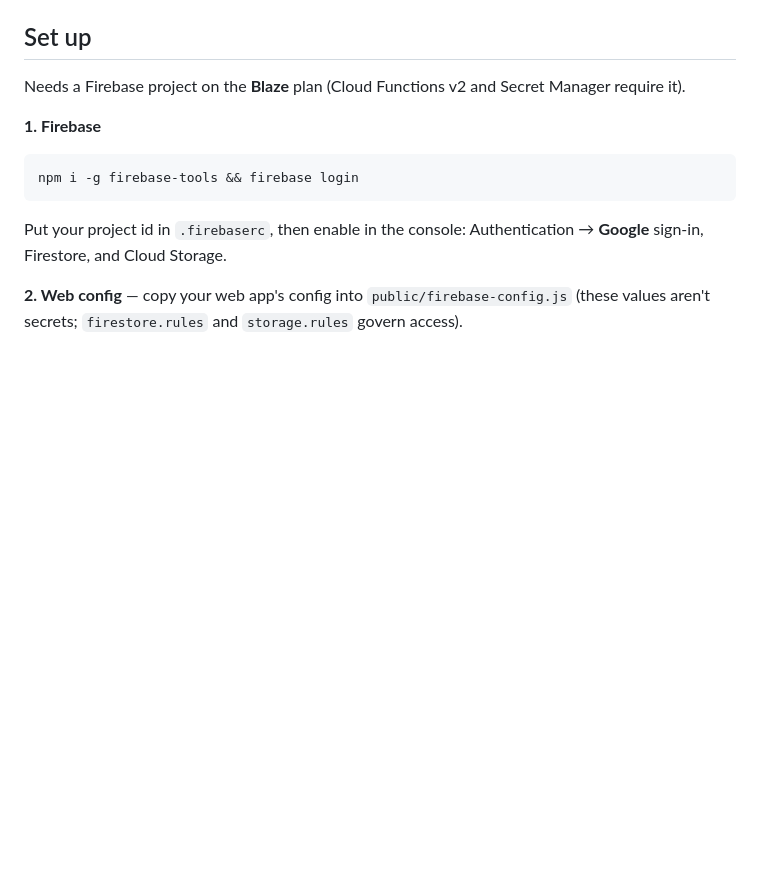
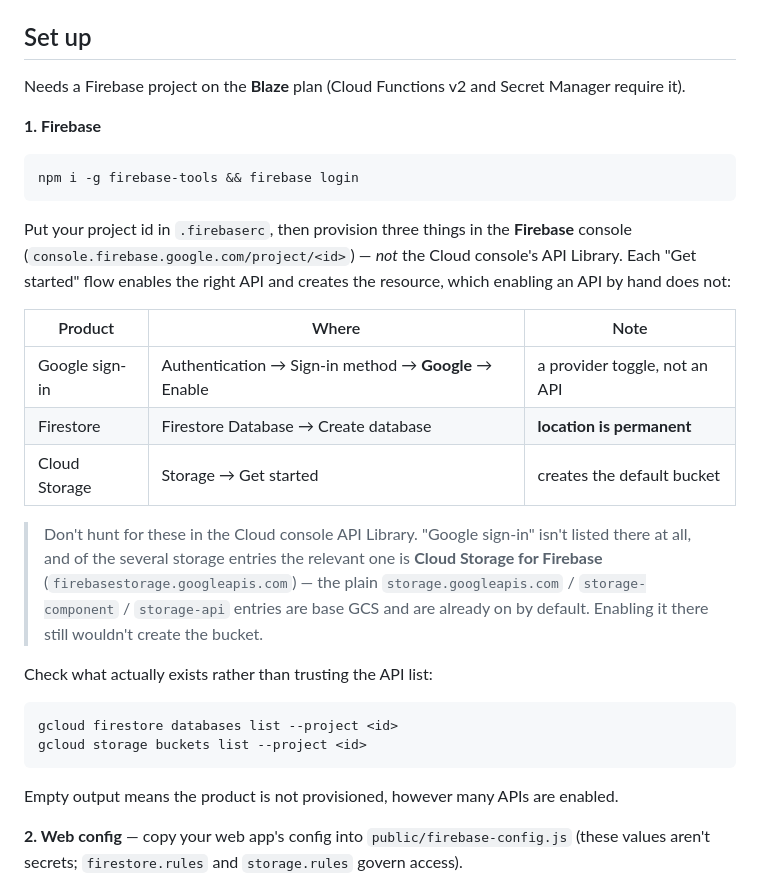
Before and after one commit to mymikemiller/stairgamer, a Markdown page: README.md, the part around the change. Rendered like a GitHub page; blank space fills up the shorter version.

Commit message:
docs: say which console step 1 means, and which storage API
"Enable in the console" was ambiguous: Google sign-in, Firestore and Storage are
Firebase console products, not entries in the Cloud console API Library. Google
sign-in is not listed there at all, and the library shows several storage APIs
where only Cloud Storage for Firebase is relevant — the others are base GCS and
already enabled by default.

Also notes that enabling an API does not provision the resource, with commands
to check what actually exists.

Co-Authored-By: Claude Opus 5 <noreply@anthropic.com>

````diff
--- a/README.md
+++ b/README.md
@@ -83,8 +83,33 @@ Manager require it).
 npm i -g firebase-tools && firebase login
 ```
 
-Put your project id in `.firebaserc`, then enable in the console:
-Authentication → **Google** sign-in, Firestore, and Cloud Storage.
+Put your project id in `.firebaserc`, then provision three things in the
+**Firebase** console (`console.firebase.google.com/project/<id>`) — *not* the
+Cloud console's API Library. Each "Get started" flow enables the right API and
+creates the resource, which enabling an API by hand does not:
+
+| Product | Where | Note |
+| --- | --- | --- |
+| Google sign-in | Authentication → Sign-in method → **Google** → Enable | a provider toggle, not an API |
+| Firestore | Firestore Database → Create database | **location is permanent** |
+| Cloud Storage | Storage → Get started | creates the default bucket |
+
+> Don't hunt for these in the Cloud console API Library. "Google sign-in" isn't
+> listed there at all, and of the several storage entries the relevant one is
+> **Cloud Storage for Firebase** (`firebasestorage.googleapis.com`) — the plain
+> `storage.googleapis.com` / `storage-component` / `storage-api` entries are
+> base GCS and are already on by default. Enabling it there still wouldn't
+> create the bucket.
+
+Check what actually exists rather than trusting the API list:
+
+```bash
+gcloud firestore databases list --project <id>
+gcloud storage buckets list --project <id>
+```
+
+Empty output means the product is not provisioned, however many APIs are
+enabled.
 
 **2. Web config** — copy your web app's config into `public/firebase-config.js`
 (these values aren't secrets; `firestore.rules` and `storage.rules` govern
````
